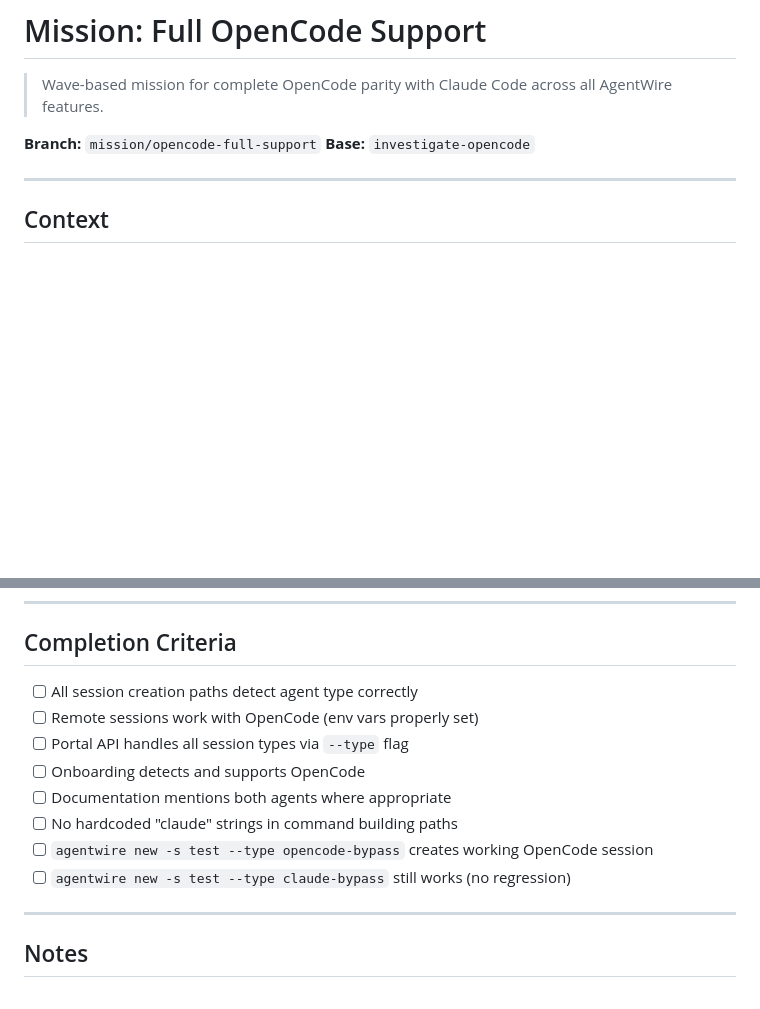
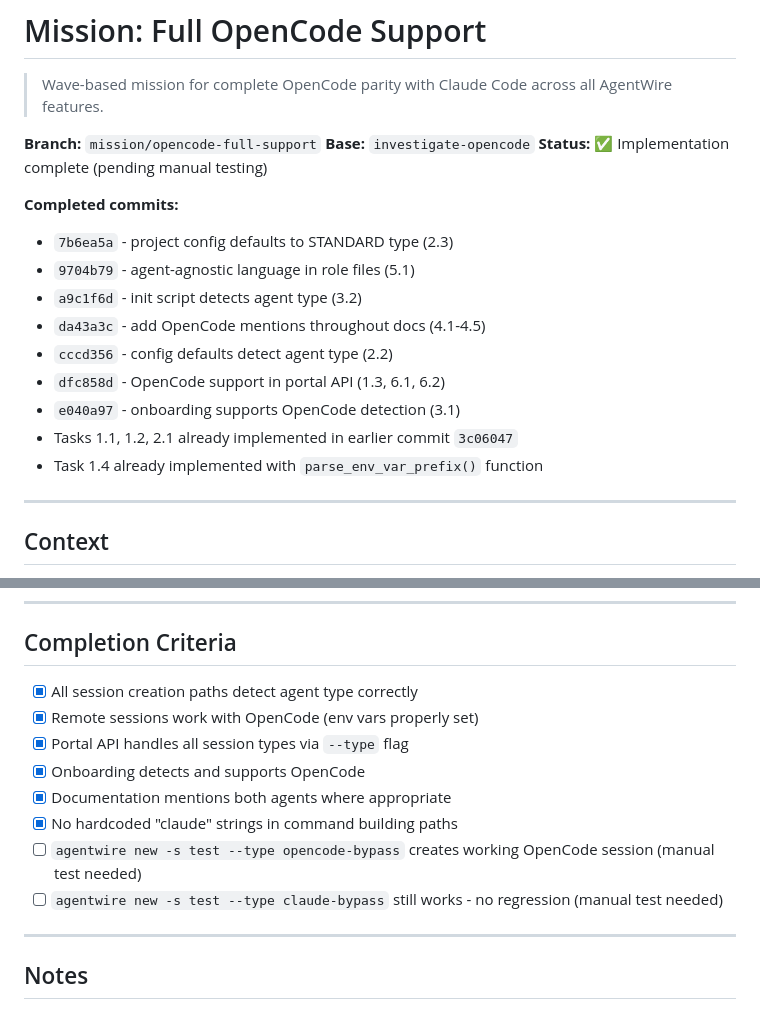
Before and after one commit to dotdevdotdev/agentwire, a Markdown page: docs/missions/opencode-full-support.md, 2 parts joined by grey strips. Rendered like a GitHub page; blank space fills up the shorter version.

Commit message:
docs: mark OpenCode full support mission as complete
All implementation tasks completed via parallel agent execution:
- Wave 1: Critical fixes (1.1-1.4) - remote sessions, history resume, portal API, tmux env vars
- Wave 2: Default value fixes (2.1-2.3) - CLI defaults, config defaults, project config
- Wave 3: Onboarding fixes (3.1-3.2) - OpenCode detection, init script
- Wave 4: Documentation updates (4.1-4.5) - CLAUDE.md, remote-machines.md, PORTAL.md, etc.
- Wave 5: Role file updates (5.1) - agent-agnostic language
- Wave 6: Portal API enhancements (6.1-6.2) - roles parameter, docstrings

Pending: Manual end-to-end testing with both agent types.

Built by dotdev.dev

```diff
--- a/docs/missions/opencode-full-support.md
+++ b/docs/missions/opencode-full-support.md
@@ -4,6 +4,18 @@
 
 **Branch:** `mission/opencode-full-support`
 **Base:** `investigate-opencode`
+**Status:** ✅ Implementation complete (pending manual testing)
+
+**Completed commits:**
+- `7b6ea5a` - project config defaults to STANDARD type (2.3)
+- `9704b79` - agent-agnostic language in role files (5.1)
+- `a9c1f6d` - init script detects agent type (3.2)
+- `da43a3c` - add OpenCode mentions throughout docs (4.1-4.5)
+- `cccd356` - config defaults detect agent type (2.2)
+- `dfc858d` - OpenCode support in portal API (1.3, 6.1, 6.2)
+- `e040a97` - onboarding supports OpenCode detection (3.1)
+- Tasks 1.1, 1.2, 2.1 already implemented in earlier commit `3c06047`
+- Task 1.4 already implemented with `parse_env_var_prefix()` function
 
 ---
 
@@ -292,14 +304,14 @@ if roles:
 
 ## Completion Criteria
 
-- [ ] All session creation paths detect agent type correctly
-- [ ] Remote sessions work with OpenCode (env vars properly set)
-- [ ] Portal API handles all session types via `--type` flag
-- [ ] Onboarding detects and supports OpenCode
-- [ ] Documentation mentions both agents where appropriate
-- [ ] No hardcoded "claude" strings in command building paths
-- [ ] `agentwire new -s test --type opencode-bypass` creates working OpenCode session
-- [ ] `agentwire new -s test --type claude-bypass` still works (no regression)
+- [x] All session creation paths detect agent type correctly
+- [x] Remote sessions work with OpenCode (env vars properly set)
+- [x] Portal API handles all session types via `--type` flag
+- [x] Onboarding detects and supports OpenCode
+- [x] Documentation mentions both agents where appropriate
+- [x] No hardcoded "claude" strings in command building paths
+- [ ] `agentwire new -s test --type opencode-bypass` creates working OpenCode session (manual test needed)
+- [ ] `agentwire new -s test --type claude-bypass` still works - no regression (manual test needed)
 
 ---
 
```
